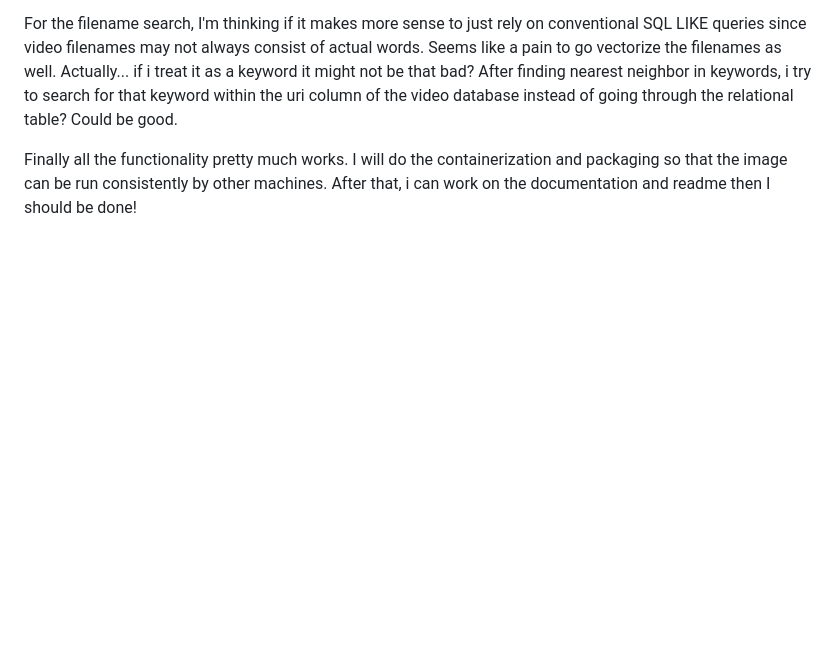
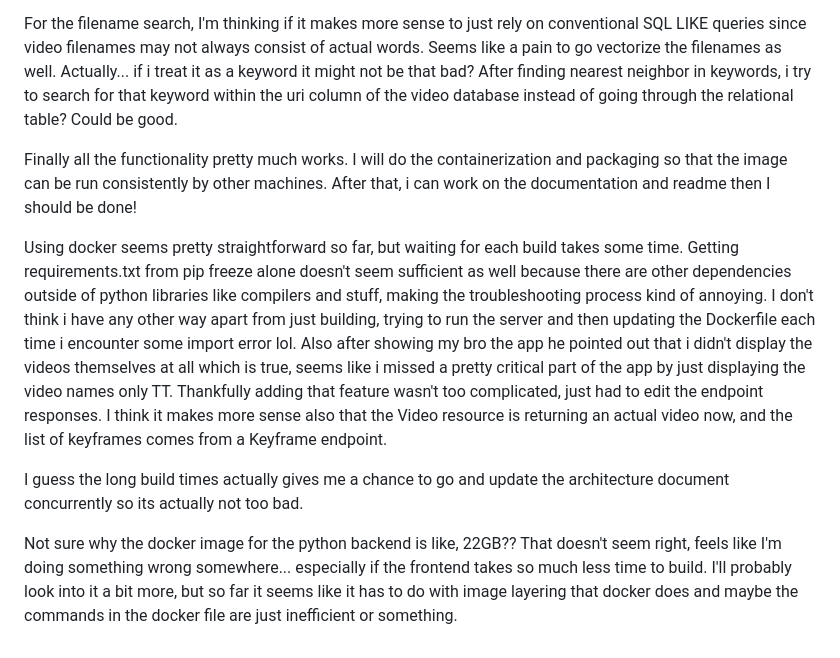
Before and after one commit to cannotzho/AIPlearning, a Markdown page: Notes.md, the part around the change. Rendered like a GitHub page; blank space fills up the shorter version.

```diff
--- a/Notes.md
+++ b/Notes.md
@@ -112,3 +112,9 @@ Managed to get the keyframe saving working but it's a huge pain in the butt beca
 For the filename search, I'm thinking if it makes more sense to just rely on conventional SQL LIKE queries since video filenames may not always consist of actual words. Seems like a pain to go vectorize the filenames as well. Actually... if i treat it as a keyword it might not be that bad? After finding nearest neighbor in keywords, i try to search for that keyword within the uri column of the video database instead of going through the relational table? Could be good.
 
 Finally all the functionality pretty much works. I will do the containerization and packaging so that the image can be run consistently by other machines. After that, i can work on the documentation and readme then I should be done!
+
+Using docker seems pretty straightforward so far, but waiting for each build takes some time. Getting requirements.txt from pip freeze alone doesn't seem sufficient as well because there are other dependencies outside of python libraries like compilers and stuff, making the troubleshooting process kind of annoying. I don't think i have any other way apart from just building, trying to run the server and then updating the Dockerfile each time i encounter some import error lol. Also after showing my bro the app he pointed out that i didn't display the videos themselves at all which is true, seems like i missed a pretty critical part of the app by just displaying the video names only TT. Thankfully adding that feature wasn't too complicated, just had to edit the endpoint responses. I think it makes more sense also that the Video resource is returning an actual video now, and the list of keyframes comes from a Keyframe endpoint.
+
+I guess the long build times actually gives me a chance to go and update the architecture document concurrently so its actually not too bad.
+
+Not sure why the docker image for the python backend is like, 22GB?? That doesn't seem right, feels like I'm doing something wrong somewhere... especially if the frontend takes so much less time to build. I'll probably look into it a bit more, but so far it seems like it has to do with image layering that docker does and maybe the commands in the docker file are just inefficient or something.
```
